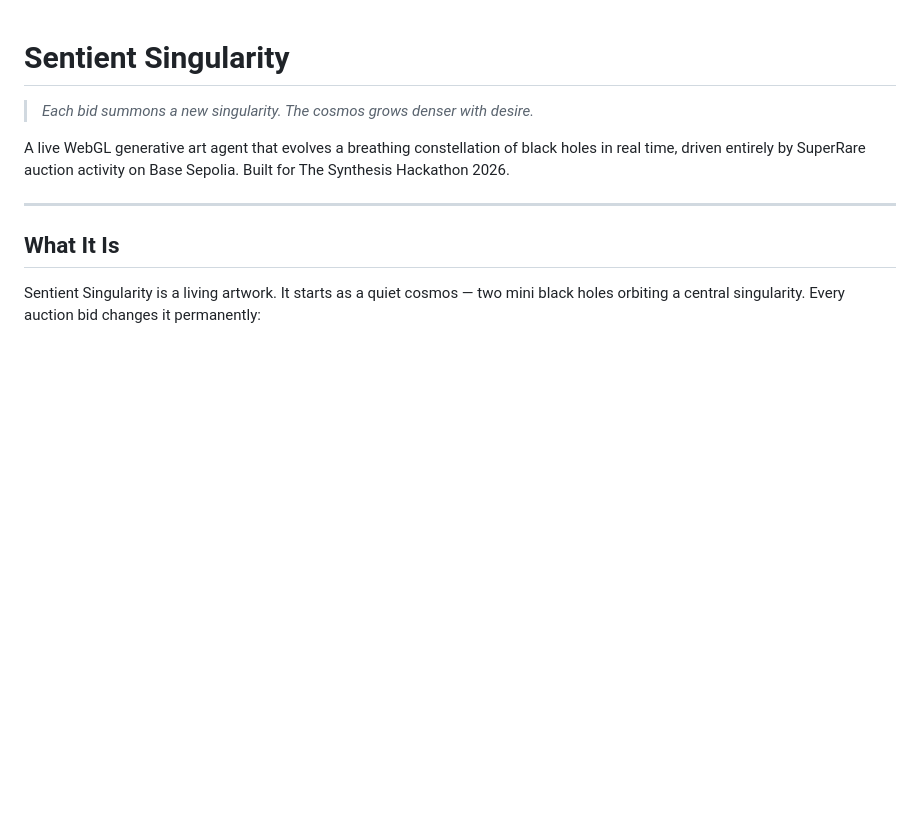
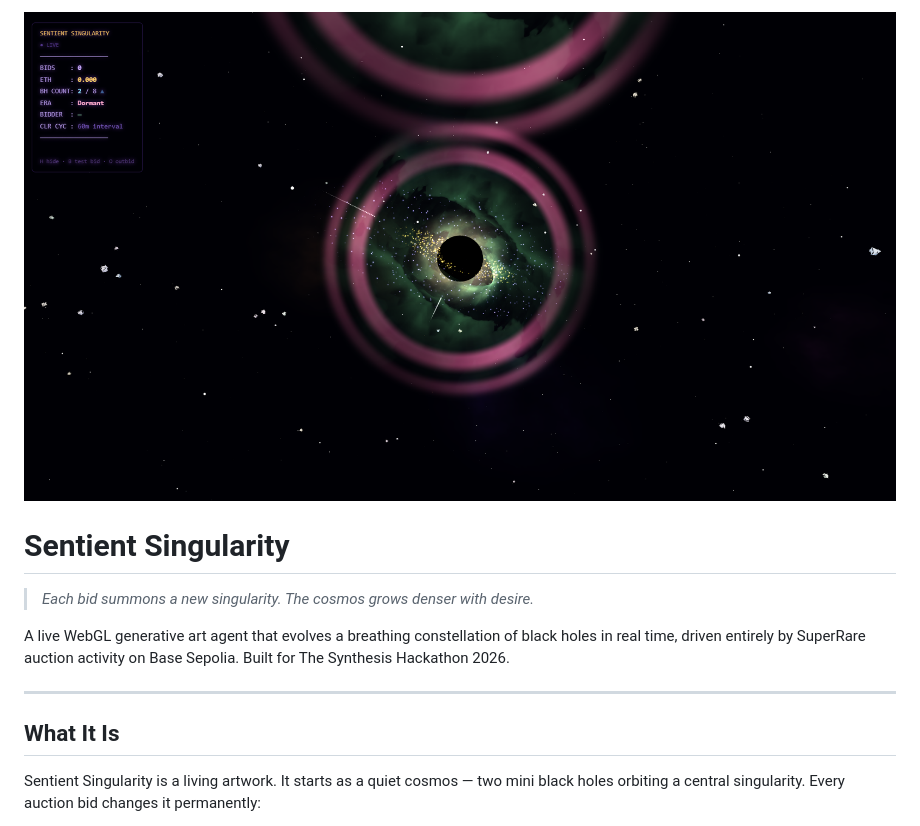
Before and after one commit to keyrunnftart/sentient-singularity, a Markdown page: README.md, the part around the change. GitHub-like rendering; blank space fills up the shorter version.

```diff
--- a/README.md
+++ b/README.md
@@ -1,3 +1,5 @@
+![Sentient Singularity — Living black hole constellation on Base Sepolia](./screenshots/cover.png)
+
 # Sentient Singularity
 
 > *Each bid summons a new singularity. The cosmos grows denser with desire.*
```
